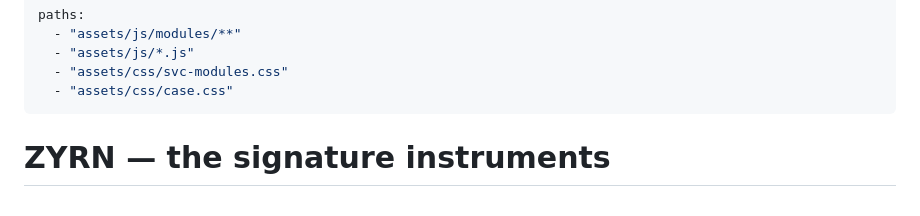
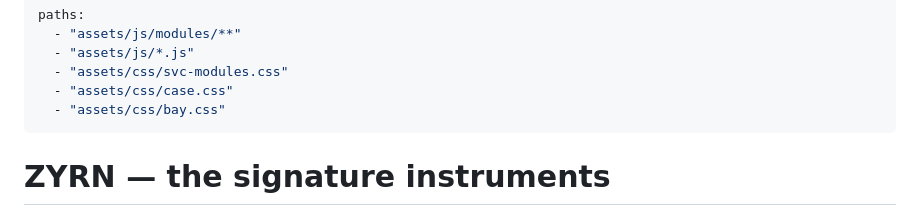
Before and after one commit to risethehorns-arch/Zyrn, a Markdown page: .claude/rules/instruments.md, the part around the change. GitHub-like rendering.

Commit message:
instruments.md also loads for bay.css
Co-Authored-By: Claude Opus 5.5 <noreply@anthropic.com>
Claude-Session: https://claude.ai/code/session_01BEt1gH2U8ayRJwCoHw8sTa

```diff
--- a/.claude/rules/instruments.md
+++ b/.claude/rules/instruments.md
@@ -4,6 +4,7 @@ paths:
   - "assets/js/*.js"
   - "assets/css/svc-modules.css"
   - "assets/css/case.css"
+  - "assets/css/bay.css"
 ---
 
 # ZYRN — the signature instruments
```
